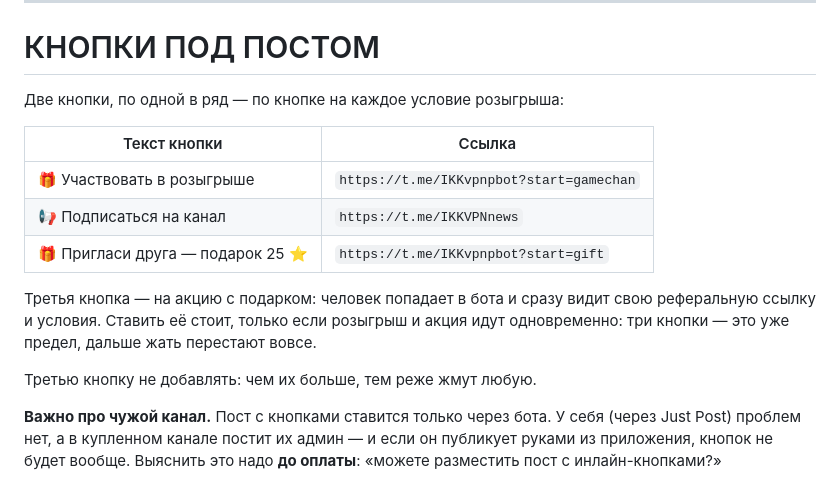
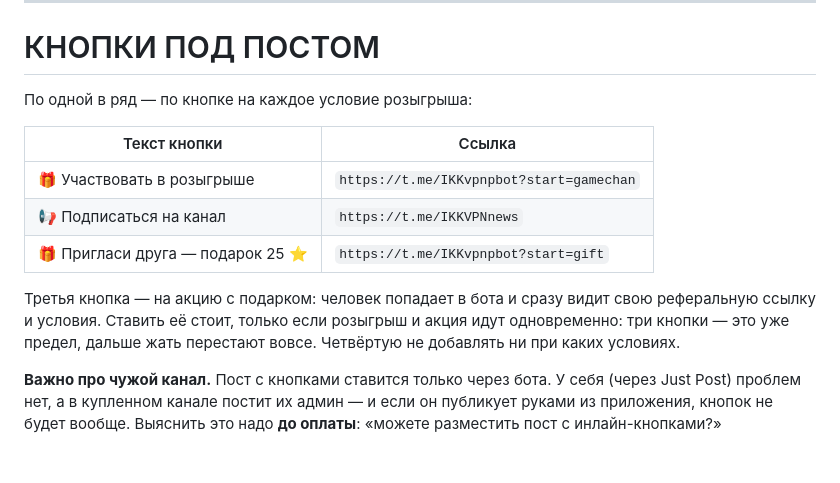
Before and after one commit to Ssss-code-hue/flask-site, a Markdown page: CONTENT_ADPOST.md, the part around the change. Rendered like a GitHub page; blank space fills up the shorter version.

Commit message:
Убрать противоречие в описании кнопок поста
После добавления кнопки подарка рядом осталась старая строка
«третью кнопку не добавлять» — прямо под таблицей, где их три.

Co-Authored-By: Claude <noreply@anthropic.com>

```diff
--- a/CONTENT_ADPOST.md
+++ b/CONTENT_ADPOST.md
@@ -13,7 +13,7 @@
 
 # КНОПКИ ПОД ПОСТОМ
 
-Две кнопки, по одной в ряд — по кнопке на каждое условие розыгрыша:
+По одной в ряд — по кнопке на каждое условие розыгрыша:
 
 | Текст кнопки | Ссылка |
 |---|---|
@@ -24,9 +24,7 @@
 Третья кнопка — на акцию с подарком: человек попадает в бота и сразу
 видит свою реферальную ссылку и условия. Ставить её стоит, только если
 розыгрыш и акция идут одновременно: три кнопки — это уже предел, дальше
-жать перестают вовсе.
-
-Третью кнопку не добавлять: чем их больше, тем реже жмут любую.
+жать перестают вовсе. Четвёртую не добавлять ни при каких условиях.
 
 **Важно про чужой канал.** Пост с кнопками ставится только через бота.
 У себя (через Just Post) проблем нет, а в купленном канале постит их админ —
```
